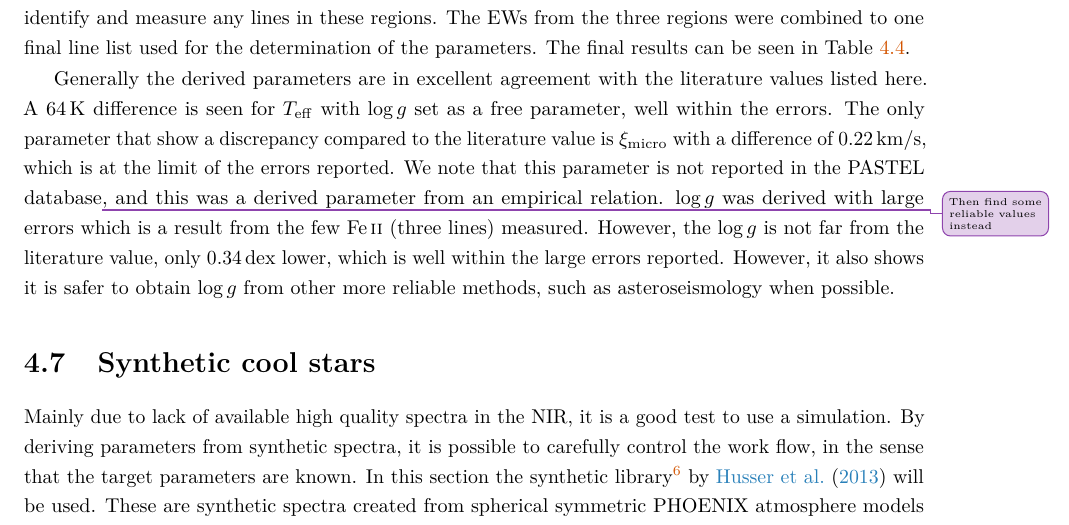
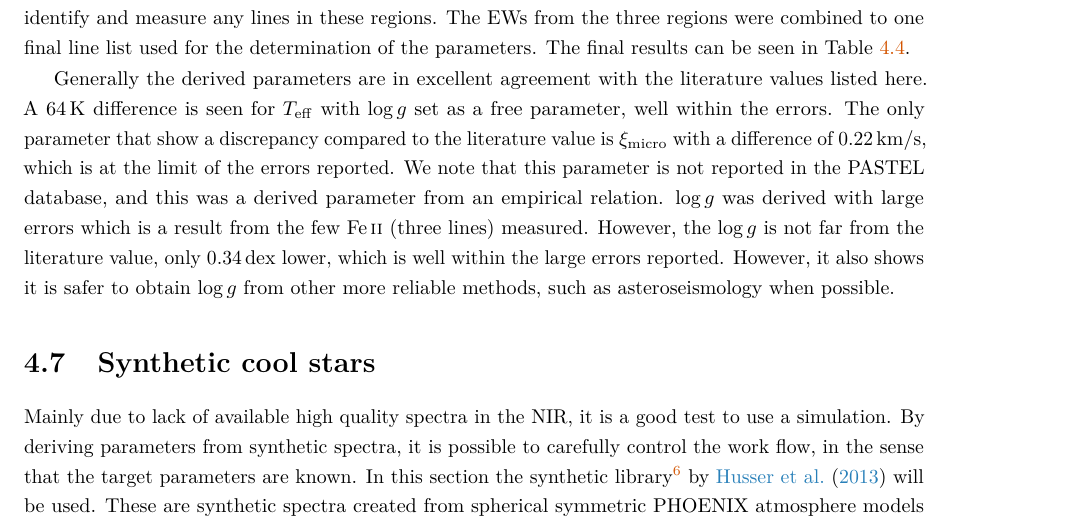
Before and after one commit to DanielAndreasen/Thesis, a LaTeX thesis (thesis.tex, which reads results.tex): part of page 75 of 128, cut so that both start at the same text. Compiled offline with pdfLaTeX; a missing bibliography style is replaced by a similar one.

Commit message:
Remove note

```diff
--- a/results.tex
+++ b/results.tex
@@ -676,12 +676,12 @@ Generally the derived parameters are in excellent agreement with the literature
 A \SI{64}{K} difference is seen for $T_\mathrm{eff}$ with $\log g$ set as a free parameter, well
 within the errors. The only parameter that show a discrepancy compared to the literature value is
 $\xi_\mathrm{micro}$ with a difference of \SI{0.22}{km/s}, which is at the limit of the errors
-reported. We note that this parameter is not reported in the PASTEL database\improvement{Then find
-some reliable values instead}, and this was a derived parameter from an empirical relation. $\log g$
-was derived with large errors which is a result from the few \ion{Fe}{II} (three lines) measured.
-However, the $\log g$ is not far from the literature value, only \SI{0.34}{dex} lower, which is well
-within the large errors reported. However, it also shows it is safer to obtain $\log g$ from other
-more reliable methods, such as asteroseismology when possible.
+reported. We note that this parameter is not reported in the PASTEL database, and this was a derived
+parameter from an empirical relation. $\log g$ was derived with large errors which is a result from
+the few \ion{Fe}{II} (three lines) measured. However, the $\log g$ is not far from the literature
+value, only \SI{0.34}{dex} lower, which is well within the large errors reported. However, it also
+shows it is safer to obtain $\log g$ from other more reliable methods, such as asteroseismology when
+possible.
 
 
 \section{Synthetic cool stars}
```
